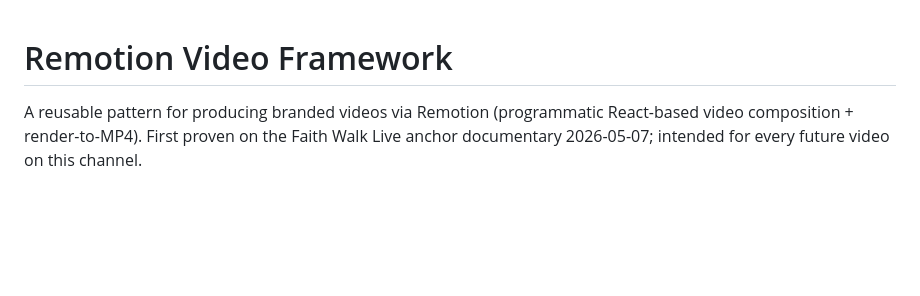
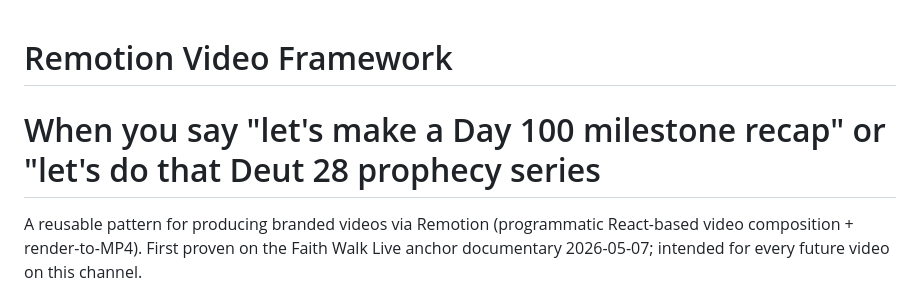
Before and after one commit to 12TribesofIsrael/youtubeoptermizer, a Markdown page: docs/remotion-video-framework.md, the part around the change. Drawn GitHub-style; blank space fills up the shorter version.

```diff
--- a/docs/remotion-video-framework.md
+++ b/docs/remotion-video-framework.md
@@ -1,4 +1,5 @@
 # Remotion Video Framework
+# When you say "let's make a Day 100 milestone recap" or "let's do that Deut 28 prophecy series
 
 A reusable pattern for producing branded videos via Remotion (programmatic React-based video composition + render-to-MP4). First proven on the Faith Walk Live anchor documentary 2026-05-07; intended for every future video on this channel.
 
```
